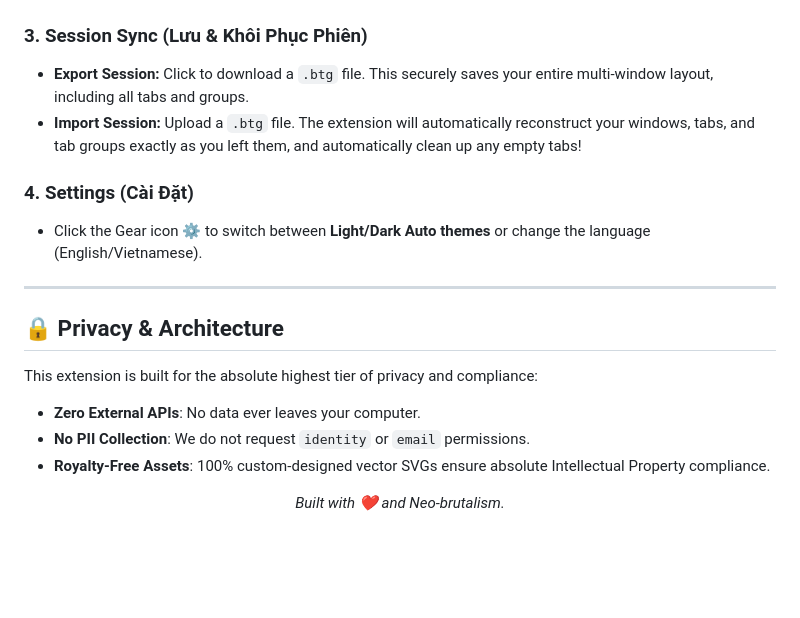
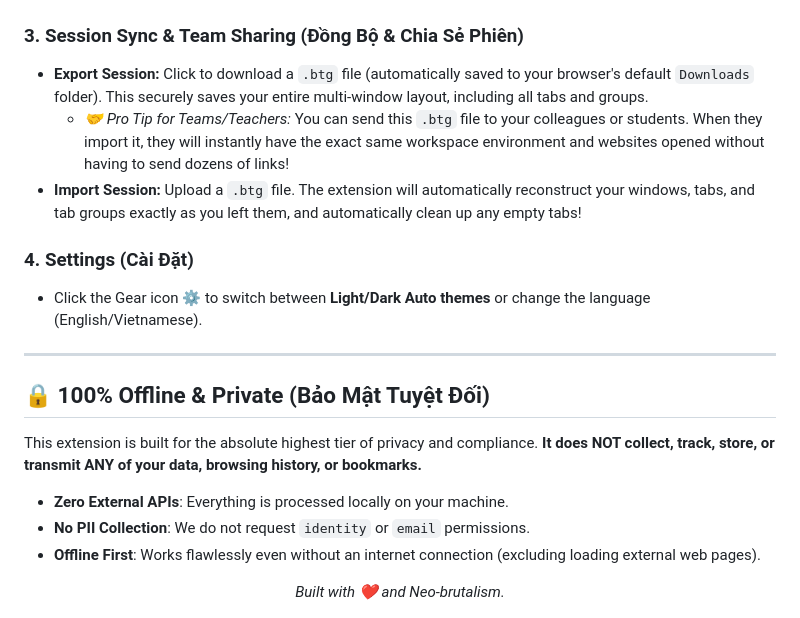
Before and after one commit to phpathere/bookmark-tab-grouper, a Markdown page: README.md, the part around the change. GitHub-like rendering; blank space fills up the shorter version.

Commit message:
docs: emphasize team sharing use-case and privacy guarantee

```diff
--- a/README.md
+++ b/README.md
@@ -70,8 +70,9 @@ BAM! 💥 The extension opens all those links and automatically bundles them int
 
 <p align="center"><img src="docs/tab_sort_by_domain.jpg" alt="Sort by Website Feature" width="600"></p>
 
-### 3. Session Sync (Lưu & Khôi Phục Phiên)
-- **Export Session:** Click to download a `.btg` file. This securely saves your entire multi-window layout, including all tabs and groups.
+### 3. Session Sync & Team Sharing (Đồng Bộ & Chia Sẻ Phiên)
+- **Export Session:** Click to download a `.btg` file (automatically saved to your browser's default `Downloads` folder). This securely saves your entire multi-window layout, including all tabs and groups.
+  - *🤝 Pro Tip for Teams/Teachers:* You can send this `.btg` file to your colleagues or students. When they import it, they will instantly have the exact same workspace environment and websites opened without having to send dozens of links!
 - **Import Session:** Upload a `.btg` file. The extension will automatically reconstruct your windows, tabs, and tab groups exactly as you left them, and automatically clean up any empty tabs!
 
 ### 4. Settings (Cài Đặt)
@@ -79,11 +80,11 @@ BAM! 💥 The extension opens all those links and automatically bundles them int
 
 ---
 
-## 🔒 Privacy & Architecture
-This extension is built for the absolute highest tier of privacy and compliance:
-- **Zero External APIs**: No data ever leaves your computer.
+## 🔒 100% Offline & Private (Bảo Mật Tuyệt Đối)
+This extension is built for the absolute highest tier of privacy and compliance. **It does NOT collect, track, store, or transmit ANY of your data, browsing history, or bookmarks.**
+- **Zero External APIs**: Everything is processed locally on your machine.
 - **No PII Collection**: We do not request `identity` or `email` permissions.
-- **Royalty-Free Assets**: 100% custom-designed vector SVGs ensure absolute Intellectual Property compliance.
+- **Offline First**: Works flawlessly even without an internet connection (excluding loading external web pages).
 
 <div align="center">
   <i>Built with ❤️ and Neo-brutalism.</i>
```
